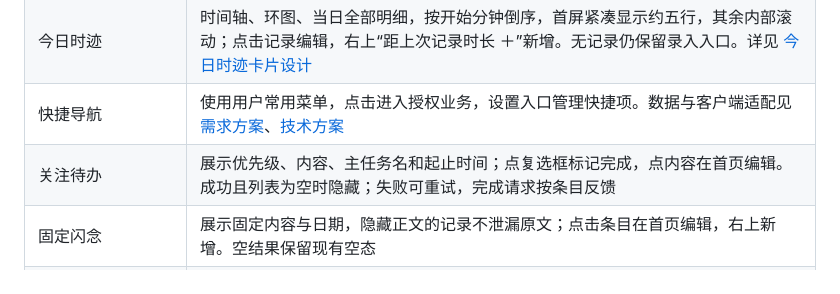
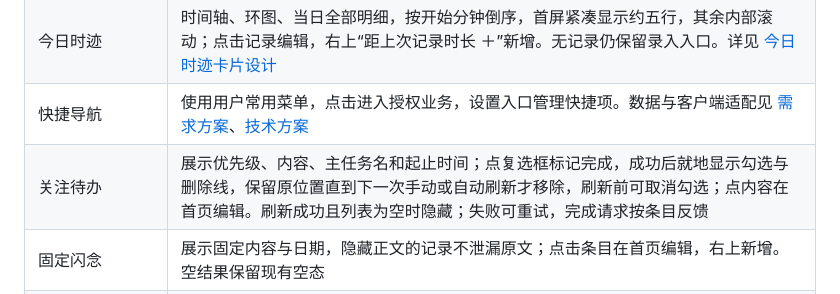
Before and after one commit to lys1313013/aio-life, a Markdown page: docs/首页功能说明.md, the part around the change. Drawn GitHub-style.

Commit message:
docs: 明确首页关注待办完成后的展示与刷新规则

```diff
--- a/docs/首页功能说明.md
+++ b/docs/首页功能说明.md
@@ -86,7 +86,7 @@ Mobile 的整页刷新继续使用下拉，不增加导航栏或卡片常驻刷
 | 概览 | 任务列表决定可用类型，详情决定数据、颜色、图标／标题链接和刷新间隔。时迹快捷动作打开共用记录弹窗，运动标题进入运动业务页；长按用于排序，快捷录入使用明确点击入口 |
 | 今日时迹 | 时间轴、环图、当日全部明细，按开始分钟倒序，首屏紧凑显示约五行，其余内部滚动；点击记录编辑，右上“距上次记录时长 ＋”新增。无记录仍保留录入入口。详见 [今日时迹卡片设计](今日时迹卡片设计.md) |
 | 快捷导航 | 使用用户常用菜单，点击进入授权业务，设置入口管理快捷项。数据与客户端适配见 [需求方案](首页快捷导航-需求方案.md)、[技术方案](首页快捷导航-技术方案.md) |
-| 关注待办 | 展示优先级、内容、主任务名和起止时间；点复选框标记完成，点内容在首页编辑。成功且列表为空时隐藏；失败可重试，完成请求按条目反馈 |
+| 关注待办 | 展示优先级、内容、主任务名和起止时间；点复选框标记完成，成功后就地显示勾选与删除线，保留原位置直到下一次手动或自动刷新才移除，刷新前可取消勾选；点内容在首页编辑。刷新成功且列表为空时隐藏；失败可重试，完成请求按条目反馈 |
 | 固定闪念 | 展示固定内容与日期，隐藏正文的记录不泄漏原文；点击条目在首页编辑，右上新增。空结果保留现有空态 |
 | 运动汇总 | 按日期、类型展示次数、变化和近期趋势，卡内分页；标题进入运动页，右上新增运动；保存后更新汇总及相关概览。空结果隐藏 |
 | GitHub 最近提交 | 已绑定时展示仓库、提交摘要和日期，卡内分页；保留个人主页与单次提交的访问入口，触摸端不能只依赖悬停查看长摘要 |
```
